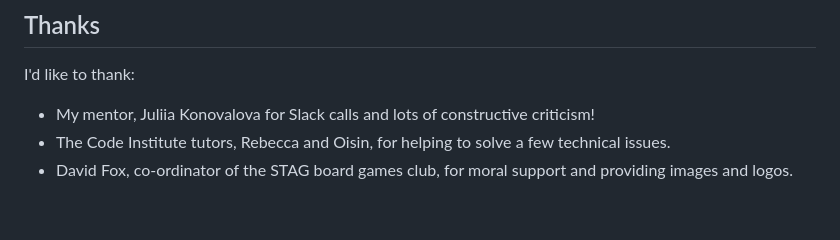
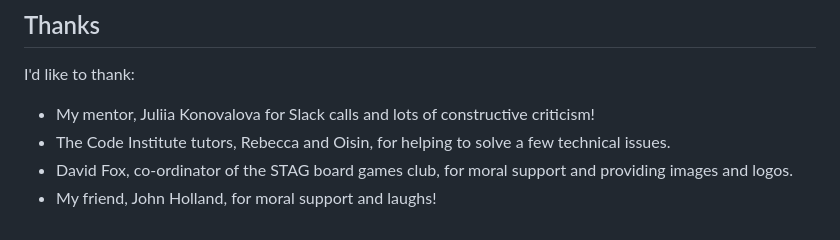
Before and after one commit to andrewpmilne/project-one-stag-games-club, a Markdown page: README.md, the part around the change. GitHub-like rendering.

```diff
--- a/README.md
+++ b/README.md
@@ -236,3 +236,4 @@ I'd like to thank:
 - My mentor, Juliia Konovalova for Slack calls and lots of constructive criticism!
 - The Code Institute tutors, Rebecca and Oisin, for helping to solve a few technical issues.
 - David Fox, co-ordinator of the STAG board games club, for moral support and providing images and logos.
+- My friend, John Holland, for moral support and laughs!
```
